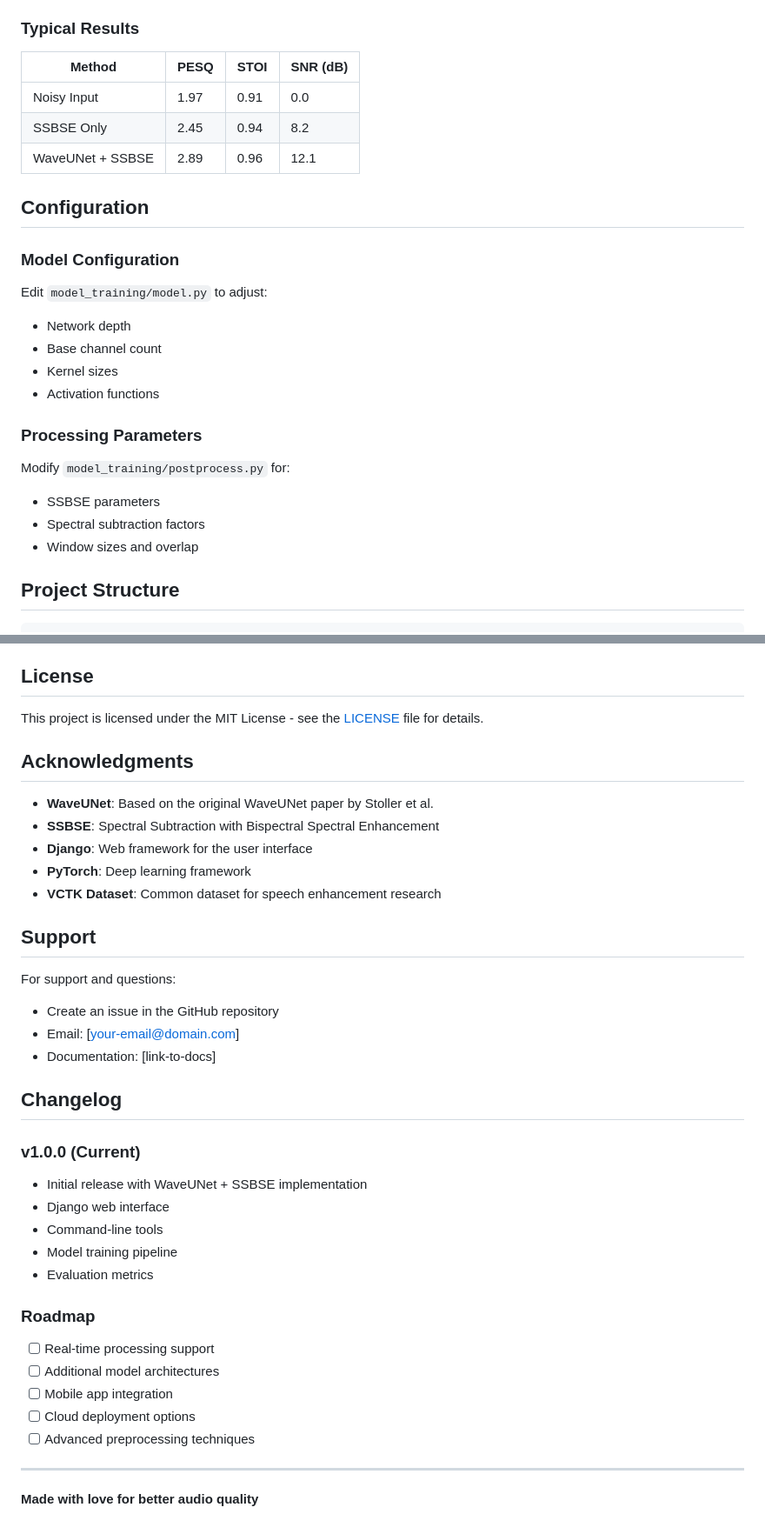
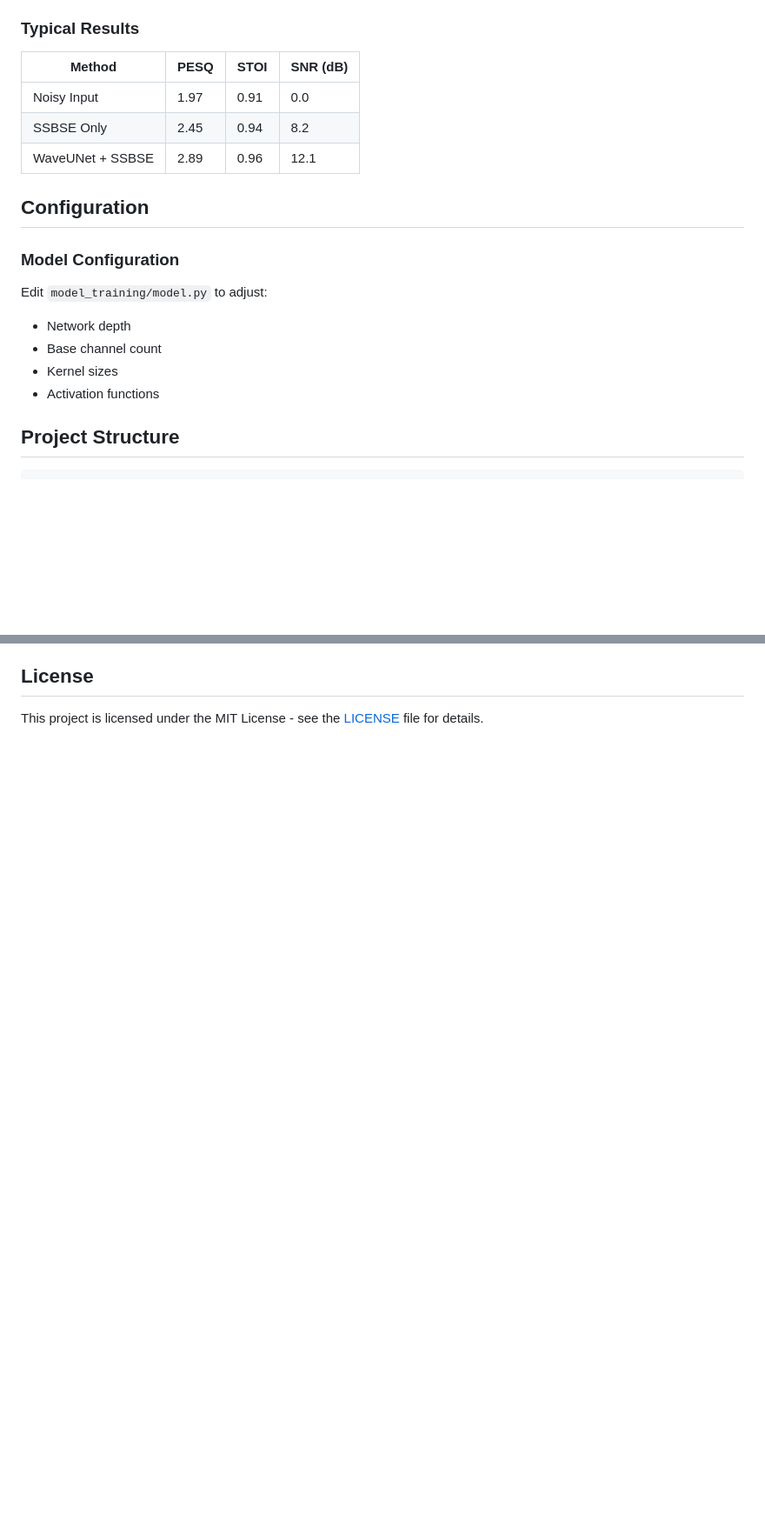
Before and after one commit to BibekTiwari42/Denoisify, a Markdown page: README.md, 2 parts joined by grey strips. Shown at 87% size. Drawn GitHub-style; blank space fills up the shorter version.

```diff
--- a/README.md
+++ b/README.md
@@ -191,26 +167,23 @@ The system is evaluated using standard audio quality metrics:
 - **SI-SDR** (Scale-Invariant Signal-to-Distortion Ratio)
 
 ### Typical Results
-| Method | PESQ | STOI | SNR (dB) |
-|--------|------|------|----------|
-| Noisy Input | 1.97 | 0.91 | 0.0 |
-| SSBSE Only | 2.45 | 0.94 | 8.2 |
-| WaveUNet + SSBSE | 2.89 | 0.96 | 12.1 |
+
+| Method           | PESQ | STOI | SNR (dB) |
+| ---------------- | ---- | ---- | -------- |
+| Noisy Input      | 1.97 | 0.91 | 0.0      |
+| SSBSE Only       | 2.45 | 0.94 | 8.2      |
+| WaveUNet + SSBSE | 2.89 | 0.96 | 12.1     |
 
 ## Configuration
 
 ### Model Configuration
+
 Edit `model_training/model.py` to adjust:
+
 - Network depth
 - Base channel count
 - Kernel sizes
 - Activation functions
-
-### Processing Parameters
-Modify `model_training/postprocess.py` for:
-- SSBSE parameters
-- Spectral subtraction factors
-- Window sizes and overlap
 
 ## Project Structure
 
@@ -298,38 +229,3 @@ denoisify/
 ## License
 
 This project is licensed under the MIT License - see the [LICENSE](LICENSE) file for details.
-
-## Acknowledgments
-
-- **WaveUNet**: Based on the original WaveUNet paper by Stoller et al.
-- **SSBSE**: Spectral Subtraction with Bispectral Spectral Enhancement
-- **Django**: Web framework for the user interface
-- **PyTorch**: Deep learning framework
-- **VCTK Dataset**: Common dataset for speech enhancement research
-
-## Support
-
-For support and questions:
-- Create an issue in the GitHub repository
-- Email: [your-email@domain.com]
-- Documentation: [link-to-docs]
-
-## Changelog
-
-### v1.0.0 (Current)
-- Initial release with WaveUNet + SSBSE implementation
-- Django web interface
-- Command-line tools
-- Model training pipeline
-- Evaluation metrics
-
-### Roadmap
-- [ ] Real-time processing support
-- [ ] Additional model architectures
-- [ ] Mobile app integration
-- [ ] Cloud deployment options
-- [ ] Advanced preprocessing techniques
-
----
-
-**Made with love for better audio quality**
```
Also changed, not shown: other parts of README.md (+20 -86 lines).
